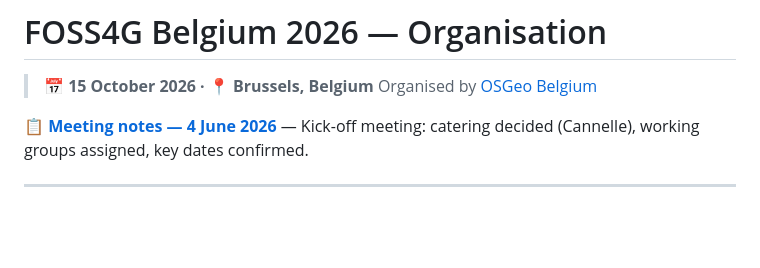
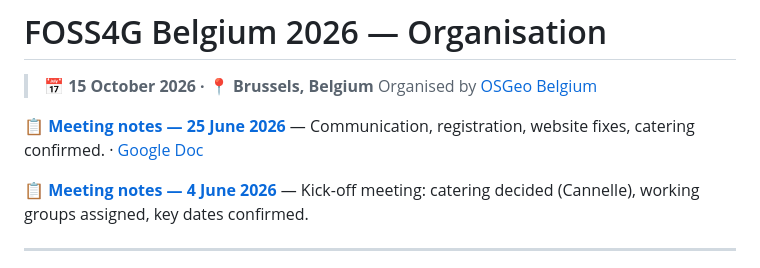
Before and after one commit to OSGeo-be/www.osgeo.be, a Markdown page: foss4g-2026/README.md, the part around the change. Drawn GitHub-style; blank space fills up the shorter version.

Commit message:
foss4g-2026: add meeting notes 25 June 2026 and update README

```diff
--- a/foss4g-2026/README.md
+++ b/foss4g-2026/README.md
@@ -2,6 +2,8 @@
 
 > **📅 15 October 2026 · 📍 Brussels, Belgium**
 > Organised by [OSGeo Belgium](https://www.osgeo.be)
+
+📋 **[Meeting notes — 25 June 2026](meeting-notes-2026-06-25.md)** — Communication, registration, website fixes, catering confirmed. · [Google Doc](https://docs.google.com/document/d/1YxoK2f60w5pOigLS3ODPpCm5qB_085KYBwJ69er74AQ/edit?tab=t.0)
 
 📋 **[Meeting notes — 4 June 2026](meeting-notes-2026-06-04.md)** — Kick-off meeting: catering decided (Cannelle), working groups assigned, key dates confirmed.
 
```
Also changed, not shown: foss4g-2026/meeting-notes-2026-06-25.md (added, +69 -0 lines).
